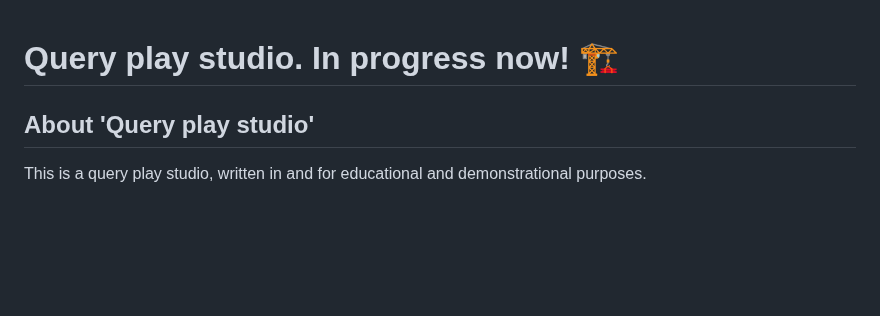
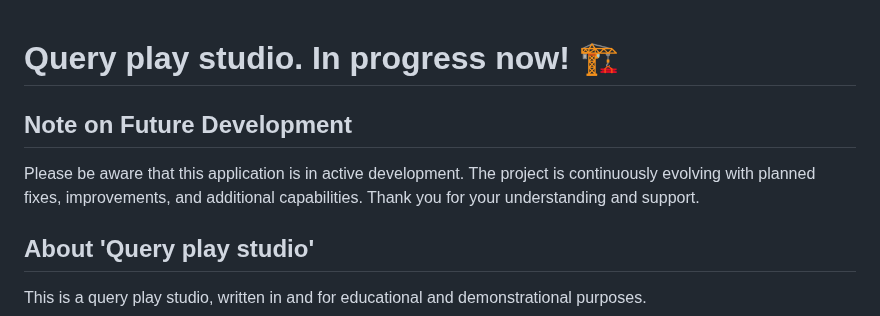
Before and after one commit to mezentsevs/query-play-studio, a Markdown page: README.md, the part around the change. Drawn GitHub-style; blank space fills up the shorter version.

Commit message:
docs: add Note on Future Development section to README.md

```diff
--- a/README.md
+++ b/README.md
@@ -1,4 +1,8 @@
 # Query play studio. In progress now! 🏗️
+
+## Note on Future Development
+
+Please be aware that this application is in active development. The project is continuously evolving with planned fixes, improvements, and additional capabilities. Thank you for your understanding and support.
 
 ## About 'Query play studio'
 
```
